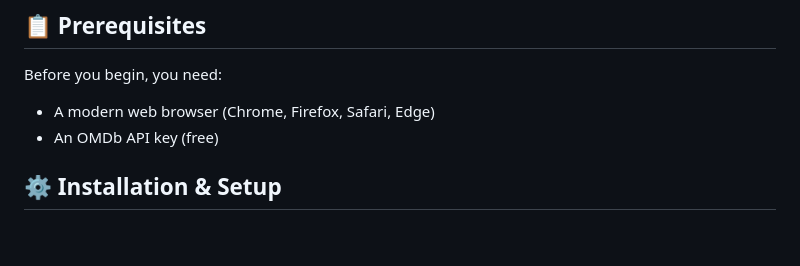
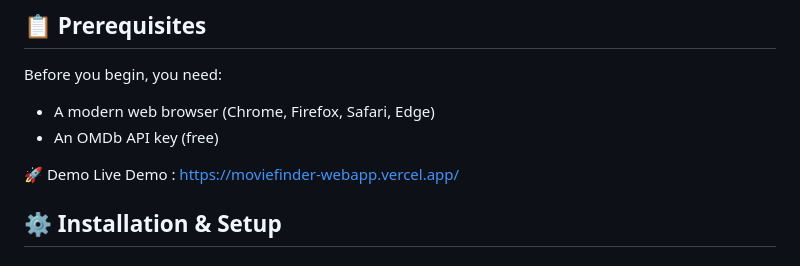
Before and after one commit to MujeeburRehmaan/moviefinder-webapp, a Markdown page: README.md, the part around the change. GitHub-like rendering; blank space fills up the shorter version.

```diff
--- a/README.md
+++ b/README.md
@@ -43,6 +43,9 @@ Before you begin, you need:
 
 - A modern web browser (Chrome, Firefox, Safari, Edge)
 - An OMDb API key (free)
+
+🚀 Demo
+Live Demo : https://moviefinder-webapp.vercel.app/
 
 
 ## ⚙️ Installation & Setup
```
